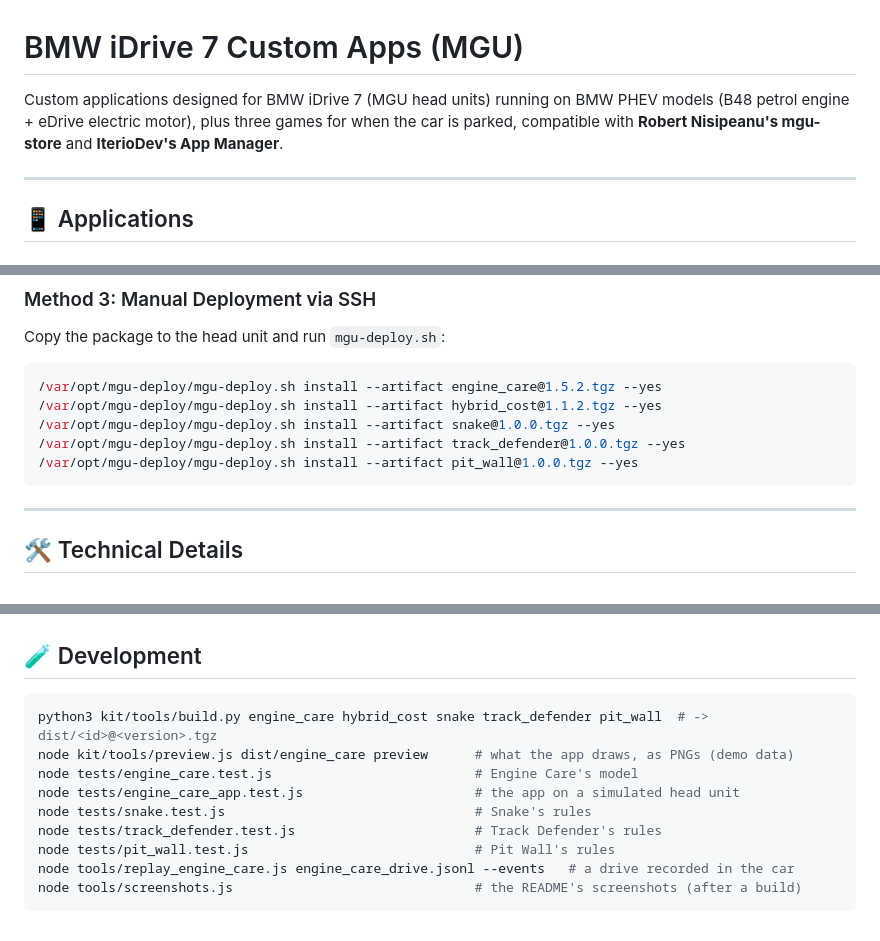
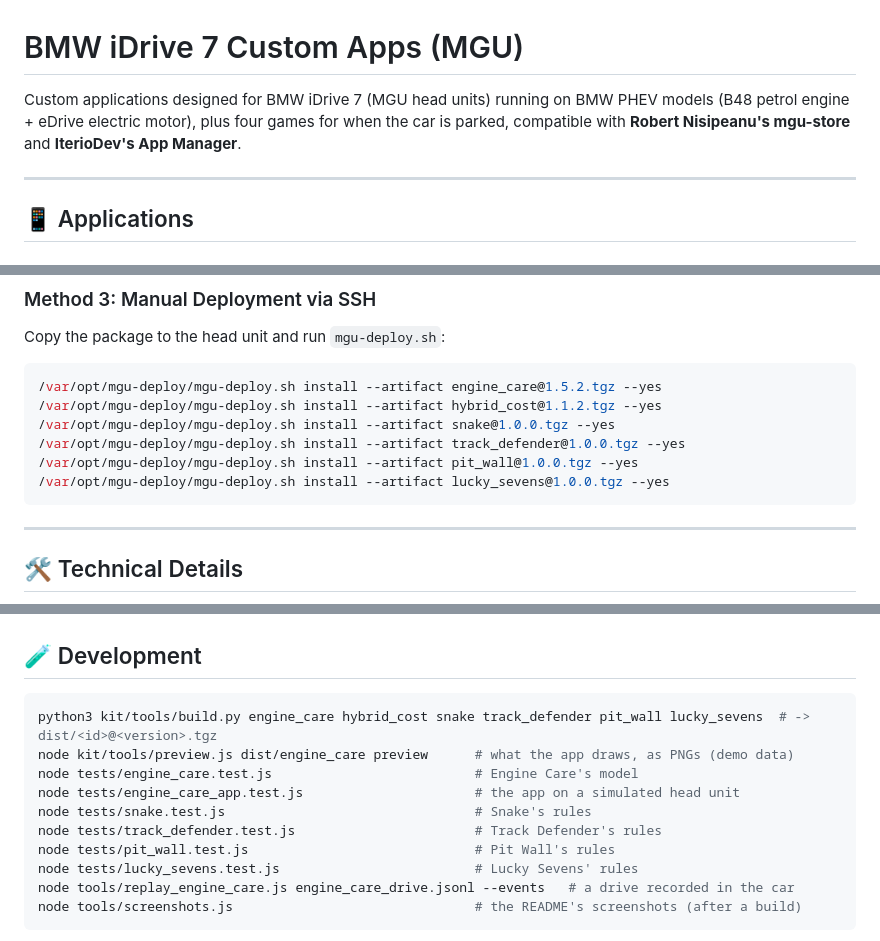
Before and after one commit to aurelmarius/bmw-apps, a Markdown page: README.md, 3 parts joined by grey strips. Rendered like a GitHub page.

````diff
--- a/README.md
+++ b/README.md
@@ -1,6 +1,6 @@
 # BMW iDrive 7 Custom Apps (MGU)
 
-Custom applications designed for BMW iDrive 7 (MGU head units) running on BMW PHEV models (B48 petrol engine + eDrive electric motor), plus three games for when the car is parked, compatible with **Robert Nisipeanu's mgu-store** and **IterioDev's App Manager**.
+Custom applications designed for BMW iDrive 7 (MGU head units) running on BMW PHEV models (B48 petrol engine + eDrive electric motor), plus four games for when the car is parked, compatible with **Robert Nisipeanu's mgu-store** and **IterioDev's App Manager**.
 
 ---
 
@@ -119,6 +135,7 @@ Copy the package to the head unit and run `mgu-deploy.sh`:
 /var/opt/mgu-deploy/mgu-deploy.sh install --artifact snake@1.0.0.tgz --yes
 /var/opt/mgu-deploy/mgu-deploy.sh install --artifact track_defender@1.0.0.tgz --yes
 /var/opt/mgu-deploy/mgu-deploy.sh install --artifact pit_wall@1.0.0.tgz --yes
+/var/opt/mgu-deploy/mgu-deploy.sh install --artifact lucky_sevens@1.0.0.tgz --yes
 ```
 
 ---
@@ -136,13 +153,14 @@ Copy the package to the head unit and run `mgu-deploy.sh`:
 ## 🧪 Development
 
 ```bash
-python3 kit/tools/build.py engine_care hybrid_cost snake track_defender pit_wall  # -> dist/<id>@<version>.tgz
+python3 kit/tools/build.py engine_care hybrid_cost snake track_defender pit_wall lucky_sevens  # -> dist/<id>@<version>.tgz
 node kit/tools/preview.js dist/engine_care preview      # what the app draws, as PNGs (demo data)
 node tests/engine_care.test.js                          # Engine Care's model
 node tests/engine_care_app.test.js                      # the app on a simulated head unit
 node tests/snake.test.js                                # Snake's rules
 node tests/track_defender.test.js                       # Track Defender's rules
 node tests/pit_wall.test.js                             # Pit Wall's rules
+node tests/lucky_sevens.test.js                         # Lucky Sevens' rules
 node tools/replay_engine_care.js engine_care_drive.jsonl --events   # a drive recorded in the car
 node tools/screenshots.js                               # the README's screenshots (after a build)
 ```
````
Also changed, not shown: other parts of README.md (+19 -3 lines), docs/screenshots/lucky_sevens-spin.png (added), docs/screenshots/lucky_sevens-win.png (added), lucky_sevens.png (added), 9 other files.
